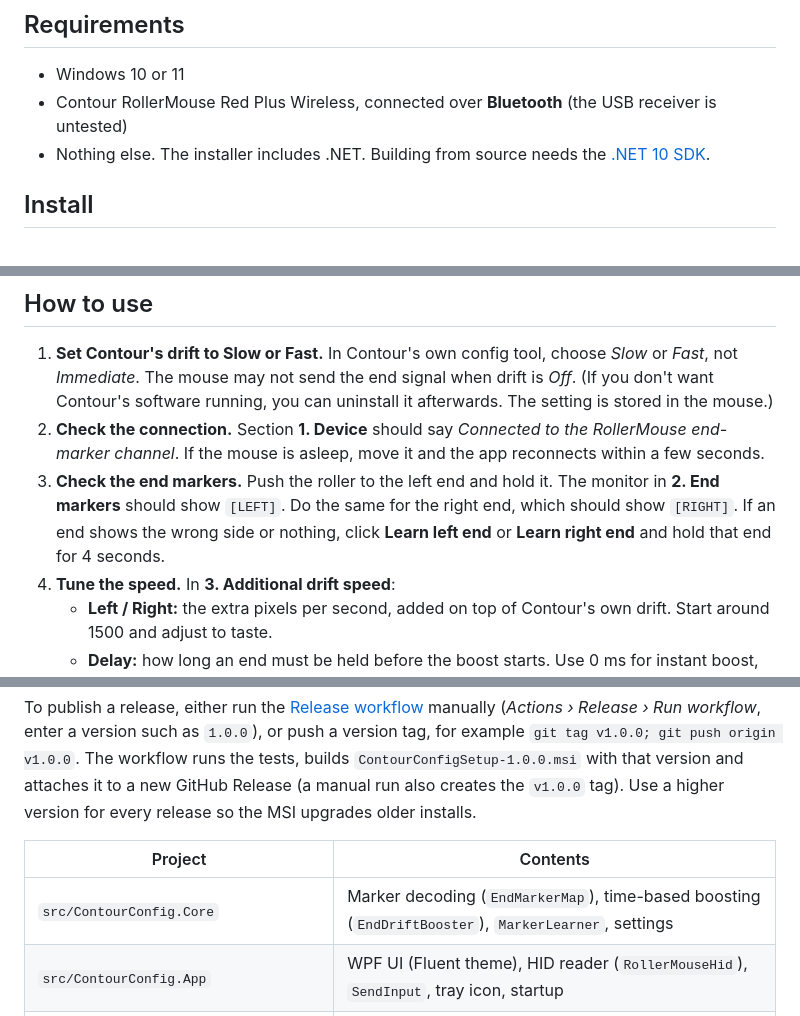
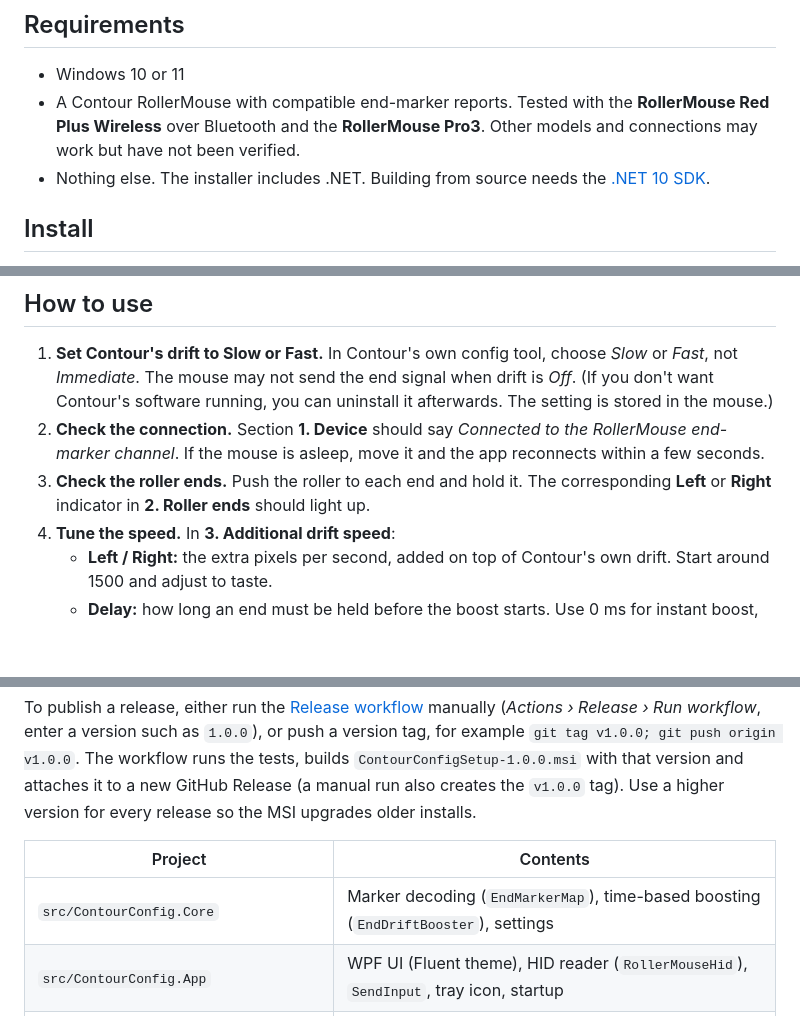
Before and after one commit to pfjordside/contour-config, a Markdown page: README.md, 3 parts joined by grey strips. Drawn GitHub-style; blank space fills up the shorter version.

```diff
--- a/README.md
+++ b/README.md
@@ -46,7 +46,7 @@ The app follows the Windows light/dark setting automatically.
 ## Requirements
 
 - Windows 10 or 11
-- Contour RollerMouse Red Plus Wireless, connected over **Bluetooth** (the USB receiver is untested)
+- A Contour RollerMouse with compatible end-marker reports. Tested with the **RollerMouse Red Plus Wireless** over Bluetooth and the **RollerMouse Pro3**. Other models and connections may work but have not been verified.
 - Nothing else. The installer includes .NET. Building from source needs the [.NET 10 SDK](https://dotnet.microsoft.com/download/dotnet/10.0).
 
 ## Install
@@ -81,8 +81,7 @@ The MSI is written to `installer\bin\x64\Release\ContourConfigSetup.msi`.
 1. **Set Contour's drift to Slow or Fast.** In Contour's own config tool, choose *Slow* or *Fast*, not *Immediate*. The mouse may not send the end signal when drift is *Off*.
    (If you don't want Contour's software running, you can uninstall it afterwards. The setting is stored in the mouse.)
 2. **Check the connection.** Section **1. Device** should say *Connected to the RollerMouse end-marker channel*. If the mouse is asleep, move it and the app reconnects within a few seconds.
-3. **Check the end markers.** Push the roller to the left end and hold it. The monitor in **2. End markers** should show `[LEFT]`. Do the same for the right end, which should show `[RIGHT]`.
-   If an end shows the wrong side or nothing, click **Learn left end** or **Learn right end** and hold that end for 4 seconds.
+3. **Check the roller ends.** Push the roller to each end and hold it. The corresponding **Left** or **Right** indicator in **2. Roller ends** should light up.
 4. **Tune the speed.** In **3. Additional drift speed**:
    - **Left / Right:** the extra pixels per second, added on top of Contour's own drift. Start around 1500 and adjust to taste.
    - **Delay:** how long an end must be held before the boost starts. Use 0 ms for instant boost, or 200–400 ms if you often touch the ends by accident.
@@ -162,7 +162,7 @@ To publish a release, either run the [Release workflow](.github/workflows/releas
 
 | Project                          | Contents                                                                                      |
 |----------------------------------|-----------------------------------------------------------------------------------------------|
-| `src/ContourConfig.Core`         | Marker decoding (`EndMarkerMap`), time-based boosting (`EndDriftBooster`), `MarkerLearner`, settings |
+| `src/ContourConfig.Core`         | Marker decoding (`EndMarkerMap`), time-based boosting (`EndDriftBooster`), settings |
 | `src/ContourConfig.App`          | WPF UI (Fluent theme), HID reader (`RollerMouseHid`), `SendInput`, tray icon, startup        |
 | `tests/ContourConfig.Core.Tests.Unit` | xUnit tests for the core logic                                                           |
 | `installer`                      | WiX v5 per-user MSI with setup wizard (`Package.wxs`)                                         |
```
Also changed, not shown: other parts of README.md (+6 -5 lines), docs/images/dark-mode.png, docs/images/light-mode.png, 4 other files.
